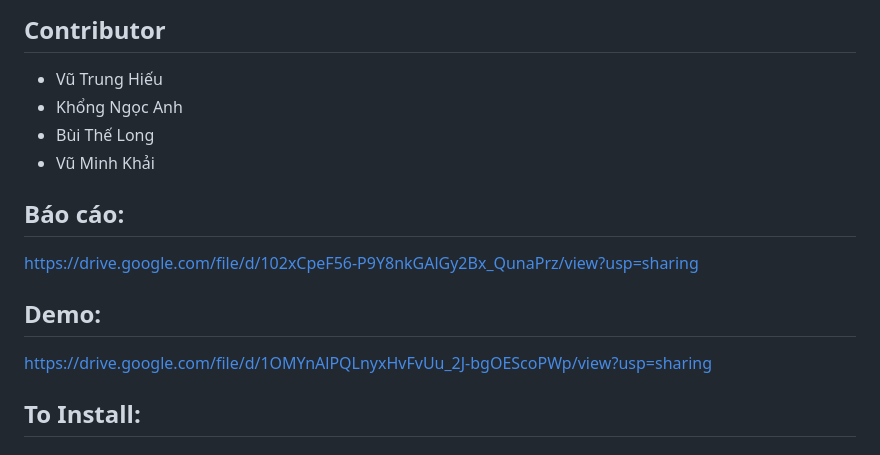
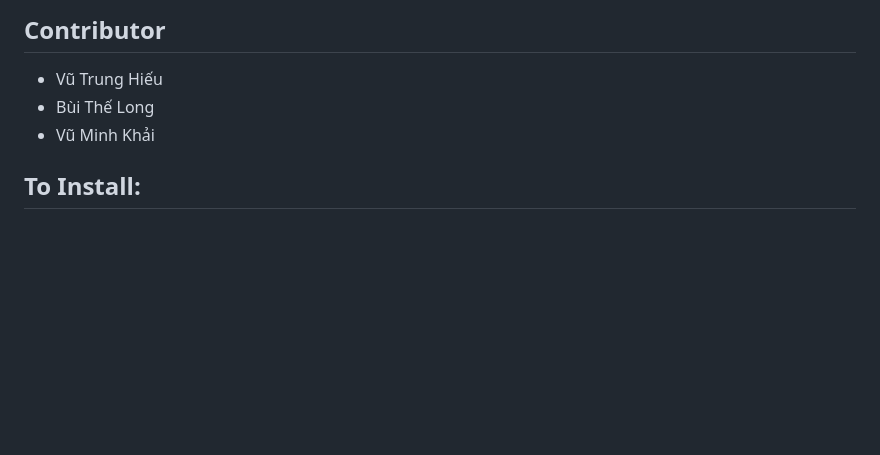
Before and after one commit to hawkin-dono/MLOps-Eccomerce-Website, a Markdown page: README.md, the part around the change. Rendered like a GitHub page; blank space fills up the shorter version.

```diff
--- a/README.md
+++ b/README.md
@@ -9,14 +9,8 @@ It is an E-commerce system built in Django. It contains all the essentials for a
 
 ## Contributor
 - Vũ Trung Hiếu
-- Khổng Ngọc Anh
 - Bùi Thế Long
 - Vũ Minh Khải
-
-## Báo cáo:
-https://drive.google.com/file/d/102xCpeF56-P9Y8nkGAlGy2Bx_QunaPrz/view?usp=sharing
-## Demo:
-https://drive.google.com/file/d/1OMYnAlPQLnyxHvFvUu_2J-bgOEScoPWp/view?usp=sharing
 
 ## To Install:
 ### Cài đặt Docker
```
